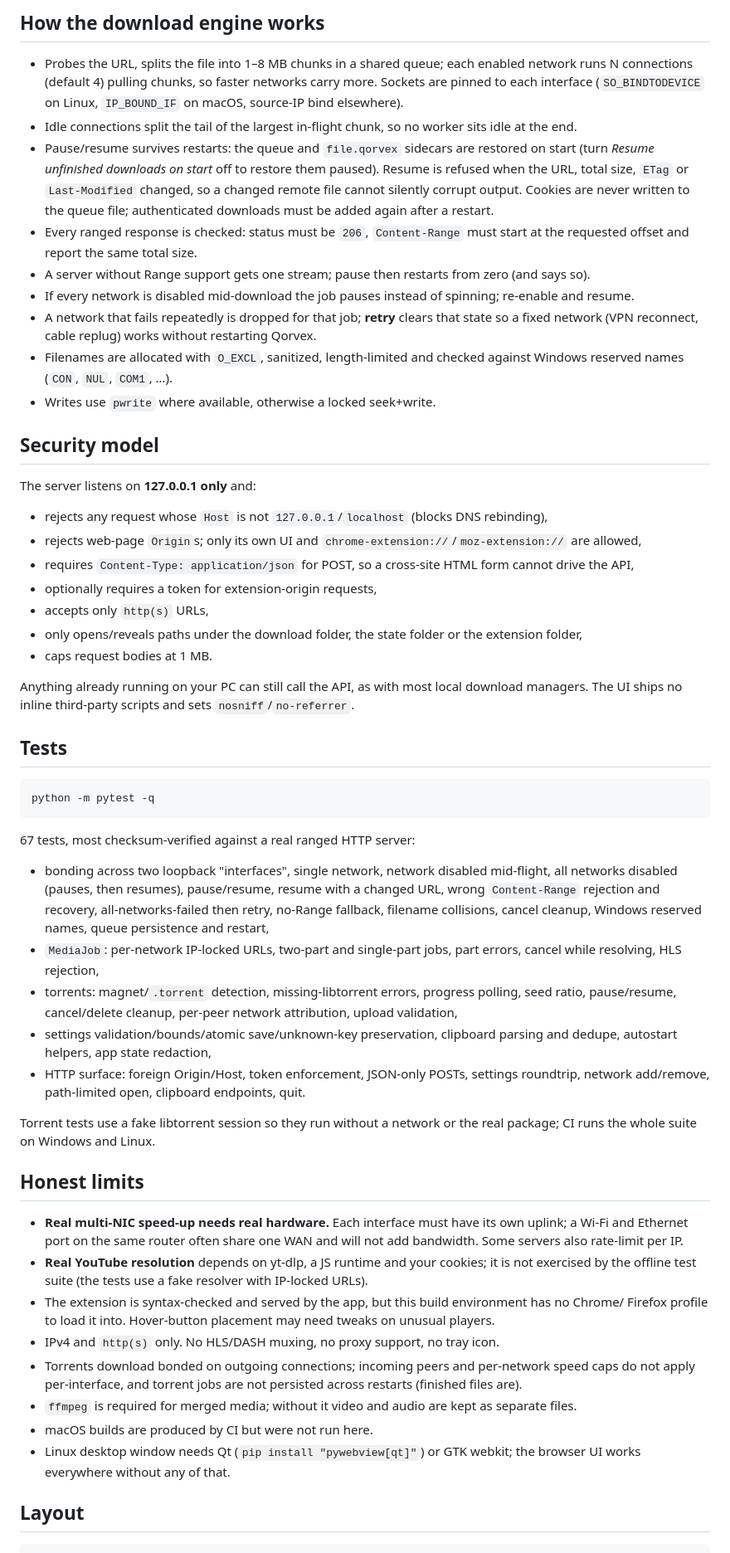
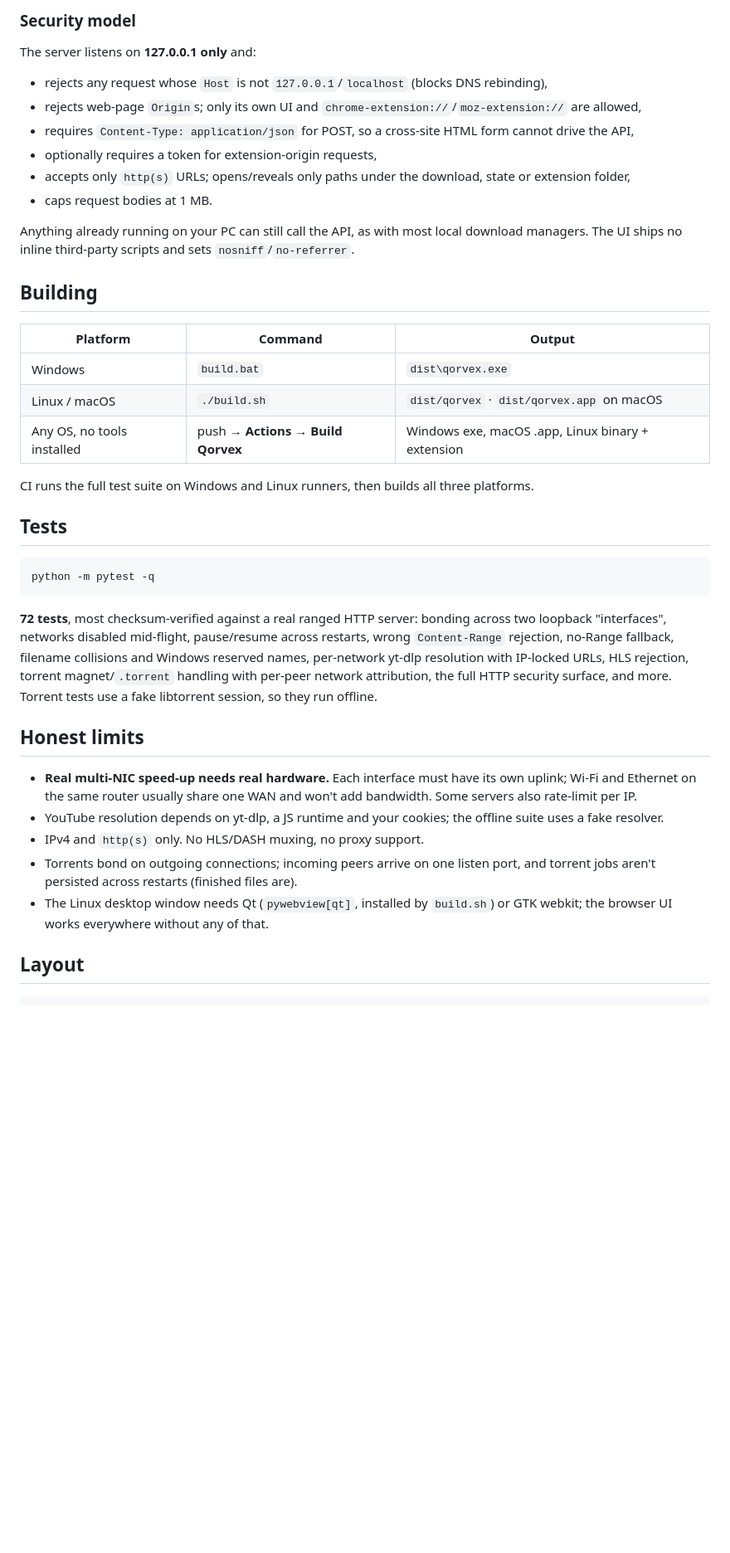
Before and after one commit to PagalSarthak/qorvex, a Markdown page: README.md, the part around one of its changes. Shown at 83% size. Drawn GitHub-style; folded sections open; blank space fills up the shorter version.

Commit message:
GitHub landing-page README: badges, screenshot, downloads table, collapsible deep-dives; docs/ assets

````diff
--- a/README.md
+++ b/README.md
@@ -173,25 +158,4 @@ kilobytes per new peer connection can land in the first statistics sample and go
-## How the download engine works
-
-- Probes the URL, splits the file into 1–8 MB chunks in a shared queue; each enabled network runs
-  N connections (default 4) pulling chunks, so faster networks carry more. Sockets are pinned to
-  each interface (`SO_BINDTODEVICE` on Linux, `IP_BOUND_IF` on macOS, source-IP bind elsewhere).
-- Idle connections split the tail of the largest in-flight chunk, so no worker sits idle at the end.
-- Pause/resume survives restarts: the queue and `file.qorvex` sidecars are restored on start
-  (turn *Resume unfinished downloads on start* off to restore them paused). Resume is refused when
-  the URL, total size, `ETag` or `Last-Modified` changed, so a changed remote file cannot silently
-  corrupt output. Cookies are never written to the queue file; authenticated downloads must be
-  added again after a restart.
-- Every ranged response is checked: status must be `206`, `Content-Range` must start at the
-  requested offset and report the same total size.
-- A server without Range support gets one stream; pause then restarts from zero (and says so).
-- If every network is disabled mid-download the job pauses instead of spinning; re-enable and resume.
-- A network that fails repeatedly is dropped for that job; **retry** clears that state so a fixed
-  network (VPN reconnect, cable replug) works without restarting Qorvex.
-- Filenames are allocated with `O_EXCL`, sanitized, length-limited and checked against Windows
-  reserved names (`CON`, `NUL`, `COM1`, …).
-- Writes use `pwrite` where available, otherwise a locked seek+write.
-
-## Security model
+### Security model
 
 The server listens on **127.0.0.1 only** and:
 
@@ -199,12 +163,23 @@ The server listens on **127.0.0.1 only** and:
 - rejects web-page `Origin`s; only its own UI and `chrome-extension://`/`moz-extension://` are allowed,
 - requires `Content-Type: application/json` for POST, so a cross-site HTML form cannot drive the API,
 - optionally requires a token for extension-origin requests,
-- accepts only `http(s)` URLs,
-- only opens/reveals paths under the download folder, the state folder or the extension folder,
+- accepts only `http(s)` URLs; opens/reveals only paths under the download, state or extension folder,
 - caps request bodies at 1 MB.
 
 Anything already running on your PC can still call the API, as with most local download managers.
 The UI ships no inline third-party scripts and sets `nosniff`/`no-referrer`.
+
+</details>
+
+## Building
+
+| Platform | Command | Output |
+|---|---|---|
+| Windows | `build.bat` | `dist\qorvex.exe` |
+| Linux / macOS | `./build.sh` | `dist/qorvex` · `dist/qorvex.app` on macOS |
+| Any OS, no tools installed | push → **Actions → Build Qorvex** | Windows exe, macOS .app, Linux binary + extension |
+
+CI runs the full test suite on Windows and Linux runners, then builds all three platforms.
 
 ## Tests
 
@@ -212,40 +187,25 @@ The UI ships no inline third-party scripts and sets `nosniff`/`no-referrer`.
 python -m pytest -q
 ```
 
-67 tests, most checksum-verified against a real ranged HTTP server:
-
-- bonding across two loopback "interfaces", single network, network disabled mid-flight,
-  all networks disabled (pauses, then resumes), pause/resume, resume with a changed URL,
-  wrong `Content-Range` rejection and recovery, all-networks-failed then retry, no-Range fallback,
-  filename collisions, cancel cleanup, Windows reserved names, queue persistence and restart,
-- `MediaJob`: per-network IP-locked URLs, two-part and single-part jobs, part errors, cancel while
-  resolving, HLS rejection,
-- torrents: magnet/`.torrent` detection, missing-libtorrent errors, progress polling, seed ratio,
-  pause/resume, cancel/delete cleanup, per-peer network attribution, upload validation,
-- settings validation/bounds/atomic save/unknown-key preservation, clipboard parsing and dedupe,
-  autostart helpers, app state redaction,
-- HTTP surface: foreign Origin/Host, token enforcement, JSON-only POSTs, settings roundtrip,
-  network add/remove, path-limited open, clipboard endpoints, quit.
-
-Torrent tests use a fake libtorrent session so they run without a network or the real package;
-CI runs the whole suite on Windows and Linux.
+**72 tests**, most checksum-verified against a real ranged HTTP server: bonding across two
+loopback "interfaces", networks disabled mid-flight, pause/resume across restarts, wrong
+`Content-Range` rejection, no-Range fallback, filename collisions and Windows reserved names,
+per-network yt-dlp resolution with IP-locked URLs, HLS rejection, torrent magnet/`.torrent`
+handling with per-peer network attribution, the full HTTP security surface, and more. Torrent
+tests use a fake libtorrent session, so they run offline.
 
 ## Honest limits
 
-- **Real multi-NIC speed-up needs real hardware.** Each interface must have its own uplink; a Wi-Fi
-  and Ethernet port on the same router often share one WAN and will not add bandwidth. Some servers
+- **Real multi-NIC speed-up needs real hardware.** Each interface must have its own uplink; Wi-Fi
+  and Ethernet on the same router usually share one WAN and won't add bandwidth. Some servers
   also rate-limit per IP.
-- **Real YouTube resolution** depends on yt-dlp, a JS runtime and your cookies; it is not exercised
-  by the offline test suite (the tests use a fake resolver with IP-locked URLs).
-- The extension is syntax-checked and served by the app, but this build environment has no Chrome/
-  Firefox profile to load it into. Hover-button placement may need tweaks on unusual players.
-- IPv4 and `http(s)` only. No HLS/DASH muxing, no proxy support, no tray icon.
-- Torrents download bonded on outgoing connections; incoming peers and per-network speed caps do
-  not apply per-interface, and torrent jobs are not persisted across restarts (finished files are).
-- `ffmpeg` is required for merged media; without it video and audio are kept as separate files.
-- macOS builds are produced by CI but were not run here.
-- Linux desktop window needs Qt (`pip install "pywebview[qt]"`) or GTK webkit; the browser UI works
-  everywhere without any of that.
+- YouTube resolution depends on yt-dlp, a JS runtime and your cookies; the offline suite uses a
+  fake resolver.
+- IPv4 and `http(s)` only. No HLS/DASH muxing, no proxy support.
+- Torrents bond on outgoing connections; incoming peers arrive on one listen port, and torrent
+  jobs aren't persisted across restarts (finished files are).
+- The Linux desktop window needs Qt (`pywebview[qt]`, installed by `build.sh`) or GTK webkit; the
+  browser UI works everywhere without any of that.
 
 ## Layout
 
````
Also changed, not shown: other parts of README.md (+123 -131 lines), docs/logo.png (added), docs/screenshot.png (added), docs/tile.png (added), 11 other files.
